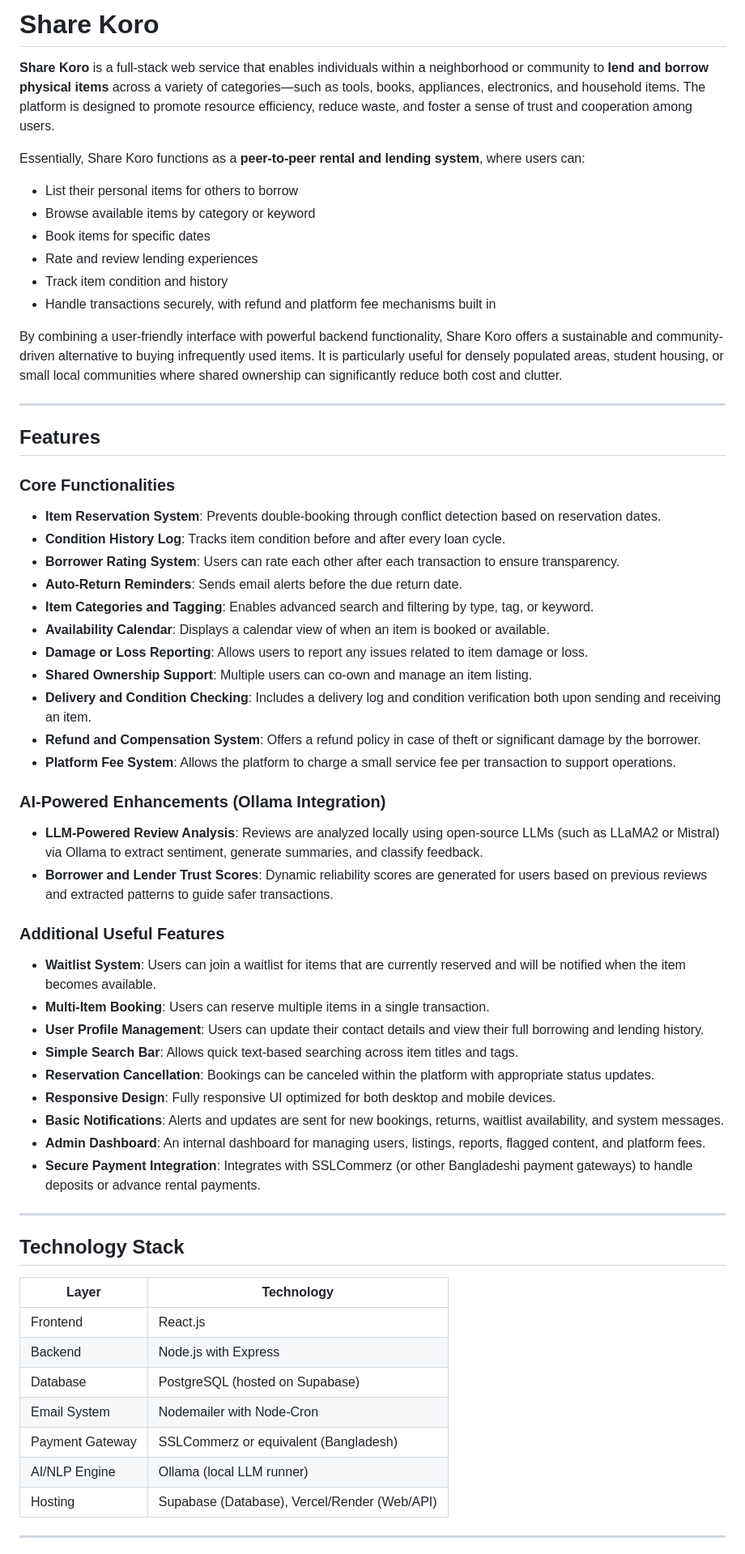
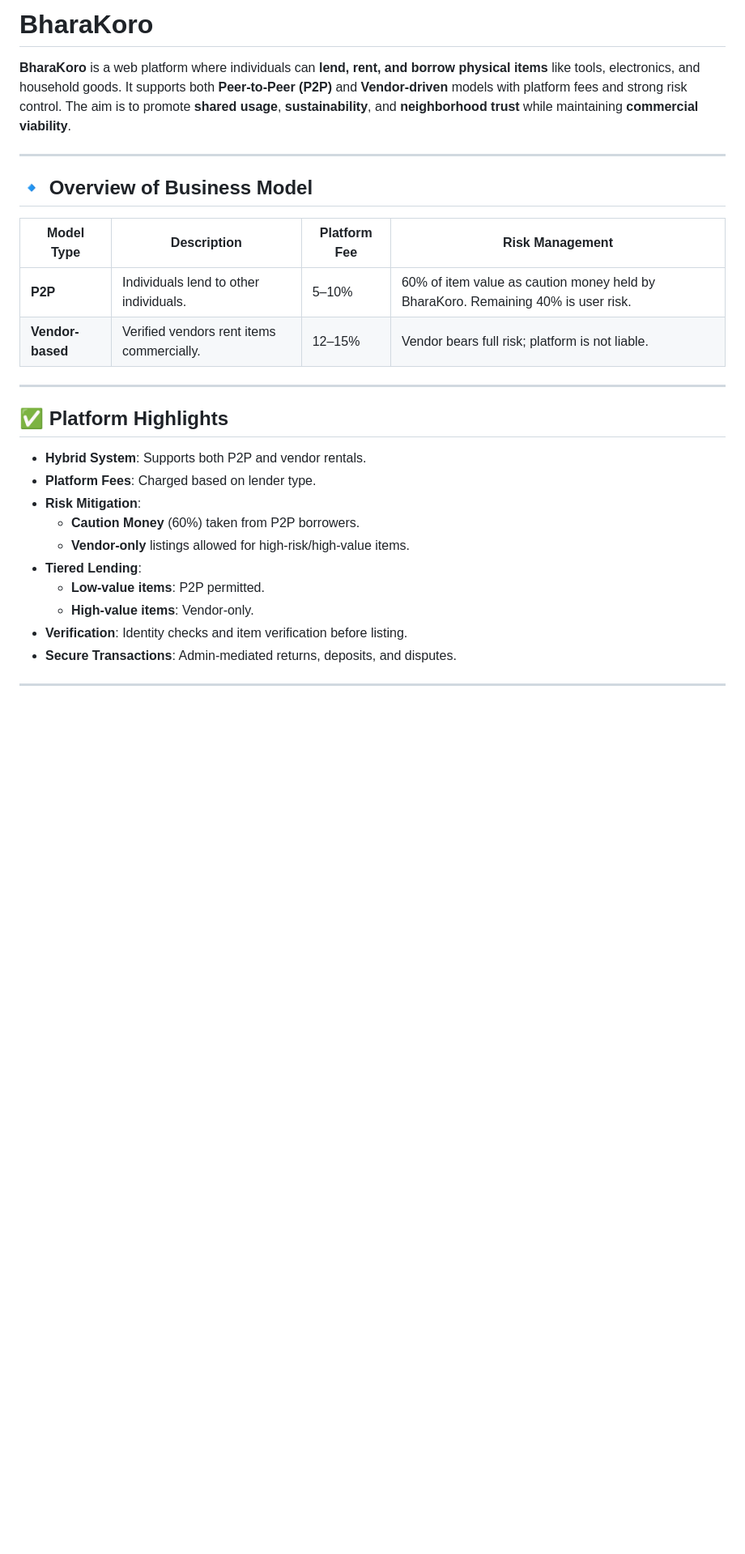
Before and after one commit to ftnaman/sharekori, a Markdown page: README.md, the part around the change printed below. Shown: that part at 81% size. GitHub-like rendering; blank space fills up the shorter version.

Commit message:
Changes in the Platform Model
Added p2p and vendor feature
Added Caution Money and Risk Factor Filtering

```diff
--- a/README.md
+++ b/README.md
@@ -1,65 +1,30 @@
-# Share Koro
+# BharaKoro
 
-**Share Koro** is a full-stack web service that enables individuals within a neighborhood or community to **lend and borrow physical items** across a variety of categories—such as tools, books, appliances, electronics, and household items. The platform is designed to promote resource efficiency, reduce waste, and foster a sense of trust and cooperation among users.
-
-Essentially, Share Koro functions as a **peer-to-peer rental and lending system**, where users can:
-- List their personal items for others to borrow
-- Browse available items by category or keyword
-- Book items for specific dates
-- Rate and review lending experiences
-- Track item condition and history
-- Handle transactions securely, with refund and platform fee mechanisms built in
-
-By combining a user-friendly interface with powerful backend functionality, Share Koro offers a sustainable and community-driven alternative to buying infrequently used items. It is particularly useful for densely populated areas, student housing, or small local communities where shared ownership can significantly reduce both cost and clutter.
+**BharaKoro** is a web platform where individuals can **lend, rent, and borrow physical items** like tools, electronics, and household goods. It supports both **Peer-to-Peer (P2P)** and **Vendor-driven** models with platform fees and strong risk control. The aim is to promote **shared usage**, **sustainability**, and **neighborhood trust** while maintaining **commercial viability**.
 
 ---
 
-## Features
+## 🔹 Overview of Business Model
 
-### Core Functionalities
-
-- **Item Reservation System**: Prevents double-booking through conflict detection based on reservation dates.
-- **Condition History Log**: Tracks item condition before and after every loan cycle.
-- **Borrower Rating System**: Users can rate each other after each transaction to ensure transparency.
-- **Auto-Return Reminders**: Sends email alerts before the due return date.
-- **Item Categories and Tagging**: Enables advanced search and filtering by type, tag, or keyword.
-- **Availability Calendar**: Displays a calendar view of when an item is booked or available.
-- **Damage or Loss Reporting**: Allows users to report any issues related to item damage or loss.
-- **Shared Ownership Support**: Multiple users can co-own and manage an item listing.
-- **Delivery and Condition Checking**: Includes a delivery log and condition verification both upon sending and receiving an item.
-- **Refund and Compensation System**: Offers a refund policy in case of theft or significant damage by the borrower.
-- **Platform Fee System**: Allows the platform to charge a small service fee per transaction to support operations.
-
-### AI-Powered Enhancements (Ollama Integration)
-
-- **LLM-Powered Review Analysis**: Reviews are analyzed locally using open-source LLMs (such as LLaMA2 or Mistral) via Ollama to extract sentiment, generate summaries, and classify feedback.
-- **Borrower and Lender Trust Scores**: Dynamic reliability scores are generated for users based on previous reviews and extracted patterns to guide safer transactions.
-
-### Additional Useful Features
-
-- **Waitlist System**: Users can join a waitlist for items that are currently reserved and will be notified when the item becomes available.
-- **Multi-Item Booking**: Users can reserve multiple items in a single transaction.
-- **User Profile Management**: Users can update their contact details and view their full borrowing and lending history.
-- **Simple Search Bar**: Allows quick text-based searching across item titles and tags.
-- **Reservation Cancellation**: Bookings can be canceled within the platform with appropriate status updates.
-- **Responsive Design**: Fully responsive UI optimized for both desktop and mobile devices.
-- **Basic Notifications**: Alerts and updates are sent for new bookings, returns, waitlist availability, and system messages.
-- **Admin Dashboard**: An internal dashboard for managing users, listings, reports, flagged content, and platform fees.
-- **Secure Payment Integration**: Integrates with SSLCommerz (or other Bangladeshi payment gateways) to handle deposits or advance rental payments.
+| Model Type     | Description                                 | Platform Fee | Risk Management                                                                 |
+|----------------|---------------------------------------------|--------------|----------------------------------------------------------------------------------|
+| **P2P**        | Individuals lend to other individuals.      | 5–10%        | 60% of item value as caution money held by BharaKoro. Remaining 40% is user risk. |
+| **Vendor-based** | Verified vendors rent items commercially. | 12–15%       | Vendor bears full risk; platform is not liable.                                  |
 
 ---
 
-## Technology Stack
+## ✅ Platform Highlights
 
-| Layer           | Technology                               |
-|----------------|-------------------------------------------|
-| Frontend        | React.js                                 |
-| Backend         | Node.js with Express                     |
-| Database        | PostgreSQL (hosted on Supabase)          |
-| Email System    | Nodemailer with Node-Cron                |
-| Payment Gateway | SSLCommerz or equivalent (Bangladesh)    |
-| AI/NLP Engine   | Ollama (local LLM runner)                |
-| Hosting         | Supabase (Database), Vercel/Render (Web/API) |
+- **Hybrid System**: Supports both P2P and vendor rentals.
+- **Platform Fees**: Charged based on lender type.
+- **Risk Mitigation**:
+  - **Caution Money** (60%) taken from P2P borrowers.
+  - **Vendor-only** listings allowed for high-risk/high-value items.
+- **Tiered Lending**:
+  - **Low-value items**: P2P permitted.
+  - **High-value items**: Vendor-only.
+- **Verification**: Identity checks and item verification before listing.
+- **Secure Transactions**: Admin-mediated returns, deposits, and disputes.
 
 ---
 
```
Also changed, not shown: other parts of README.md (+81 -2 lines).
